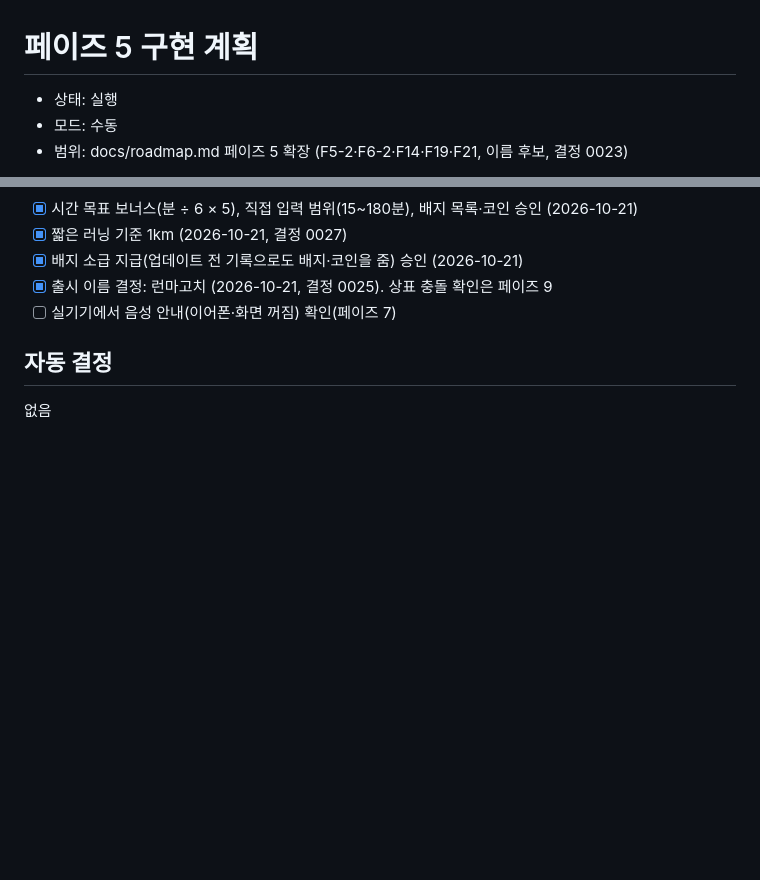
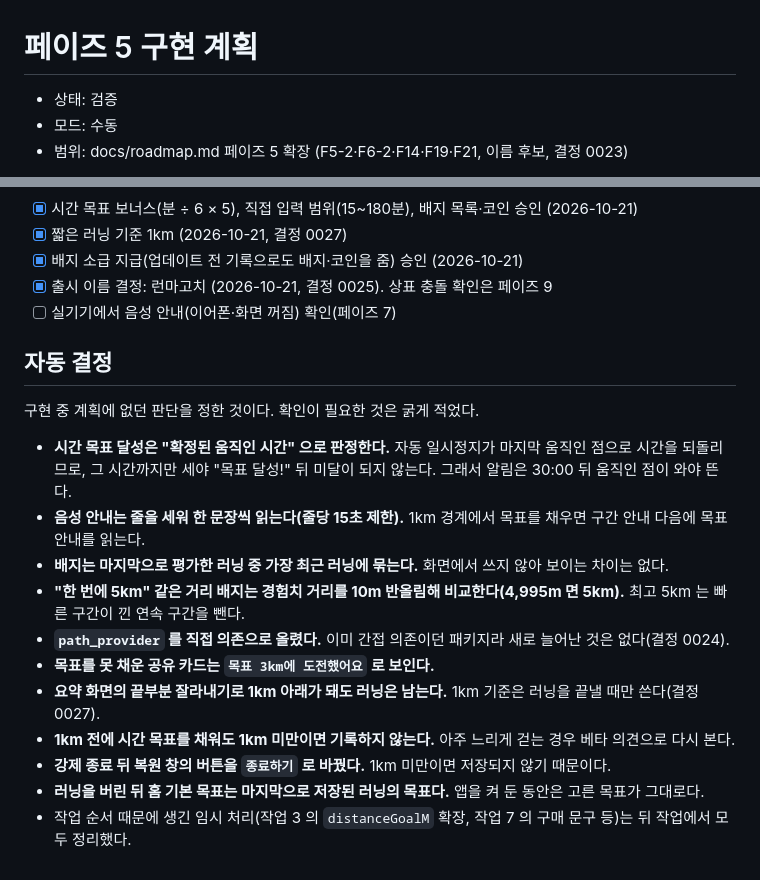
Before and after one commit to dhkim1522/runmagochi, a Markdown page: docs/plans/phase-5.md, 2 parts joined by grey strips. Drawn GitHub-style; blank space fills up the shorter version.

Commit message:
docs: 페이즈 5 작업 13 완료, 자동 결정 기록, 검증 단계로
Co-Authored-By: Claude Opus 5.5 <noreply@anthropic.com>

```diff
--- a/docs/plans/phase-5.md
+++ b/docs/plans/phase-5.md
@@ -1,6 +1,6 @@
 # 페이즈 5 구현 계획
 
-- 상태: 실행
+- 상태: 검증
 - 모드: 수동
 - 범위: docs/roadmap.md 페이즈 5 확장 (F5-2·F6-2·F14·F19·F21, 이름 후보, 결정 0023)
 
@@ -204,4 +204,16 @@
 
 ## 자동 결정
 
-없음
+구현 중 계획에 없던 판단을 정한 것이다. 확인이 필요한 것은 굵게 적었다.
+
+- **시간 목표 달성은 "확정된 움직인 시간" 으로 판정한다.** 자동 일시정지가 마지막 움직인 점으로 시간을 되돌리므로, 그 시간까지만 세야 "목표 달성!" 뒤 미달이 되지 않는다. 그래서 알림은 30:00 뒤 움직인 점이 와야 뜬다.
+- **음성 안내는 줄을 세워 한 문장씩 읽는다(줄당 15초 제한).** 1km 경계에서 목표를 채우면 구간 안내 다음에 목표 안내를 읽는다.
+- **배지는 마지막으로 평가한 러닝 중 가장 최근 러닝에 묶는다.** 화면에서 쓰지 않아 보이는 차이는 없다.
+- **"한 번에 5km" 같은 거리 배지는 경험치 거리를 10m 반올림해 비교한다(4,995m 면 5km).** 최고 5km 는 빠른 구간이 낀 연속 구간을 뺀다.
+- **`path_provider` 를 직접 의존으로 올렸다.** 이미 간접 의존이던 패키지라 새로 늘어난 것은 없다(결정 0024).
+- **목표를 못 채운 공유 카드는 `목표 3km에 도전했어요` 로 보인다.**
+- **요약 화면의 끝부분 잘라내기로 1km 아래가 돼도 러닝은 남는다.** 1km 기준은 러닝을 끝낼 때만 쓴다(결정 0027).
+- **1km 전에 시간 목표를 채워도 1km 미만이면 기록하지 않는다.** 아주 느리게 걷는 경우 베타 의견으로 다시 본다.
+- **강제 종료 뒤 복원 창의 버튼을 `종료하기` 로 바꿨다.** 1km 미만이면 저장되지 않기 때문이다.
+- **러닝을 버린 뒤 홈 기본 목표는 마지막으로 저장된 러닝의 목표다.** 앱을 켜 둔 동안은 고른 목표가 그대로다.
+- 작업 순서 때문에 생긴 임시 처리(작업 3 의 `distanceGoalM` 확장, 작업 7 의 구매 문구 등)는 뒤 작업에서 모두 정리했다.
```
Also changed, not shown: other parts of docs/plans/phase-5.md (+1 -1 lines), HANDOFF.md (+3 -1 lines).
